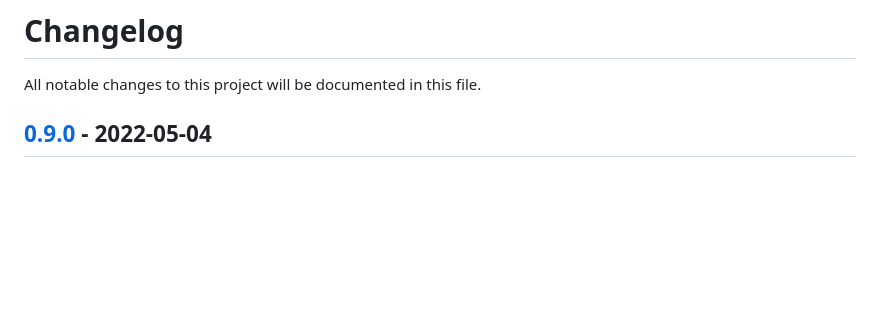
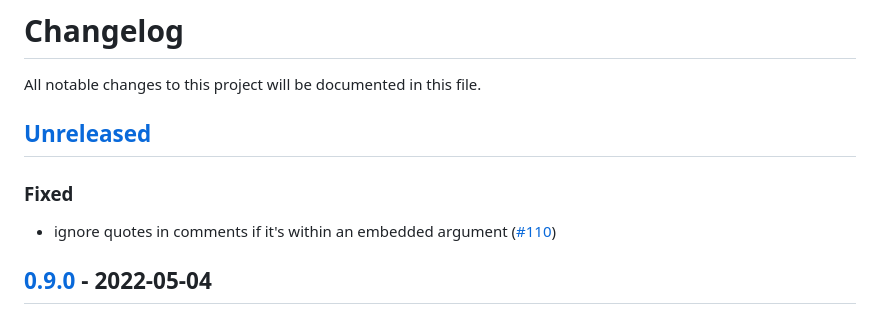
Before and after one commit to rcjsuen/dockerfile-language-service, a Markdown page: CHANGELOG.md, the part around the change. Rendered like a GitHub page; blank space fills up the shorter version.

Commit message:
Fix #110 Add an entry in CHANGELOG.md about the fix
Signed-off-by: Remy Suen <remy.suen@gmail.com>

```diff
--- a/CHANGELOG.md
+++ b/CHANGELOG.md
@@ -1,5 +1,9 @@
 # Changelog
 All notable changes to this project will be documented in this file.
+
+## [Unreleased]
+### Fixed
+- ignore quotes in comments if it's within an embedded argument ([#110](https://github.com/rcjsuen/dockerfile-language-service/issues/110))
 
 ## [0.9.0] - 2022-05-04
 ### Added
```
